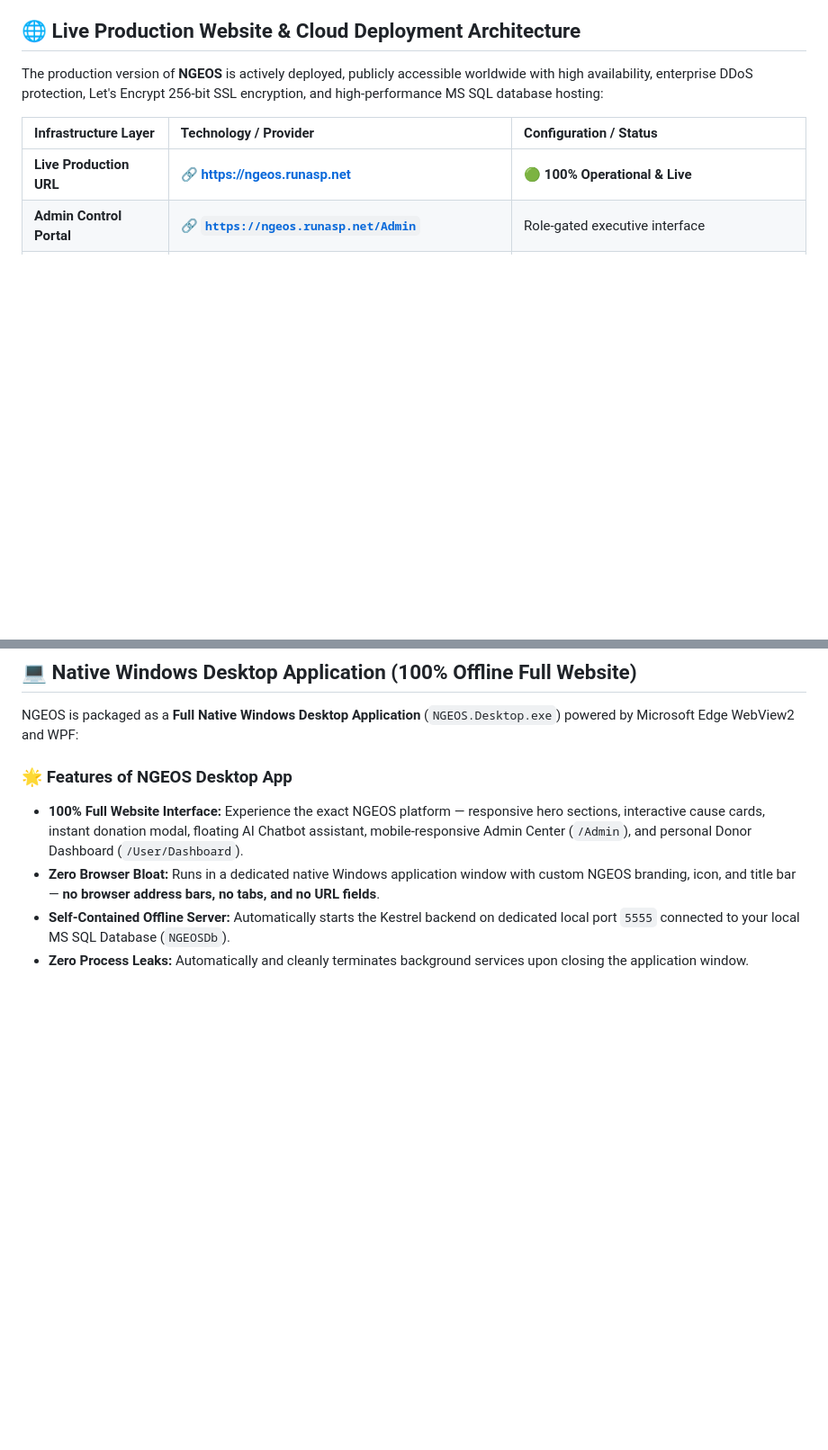
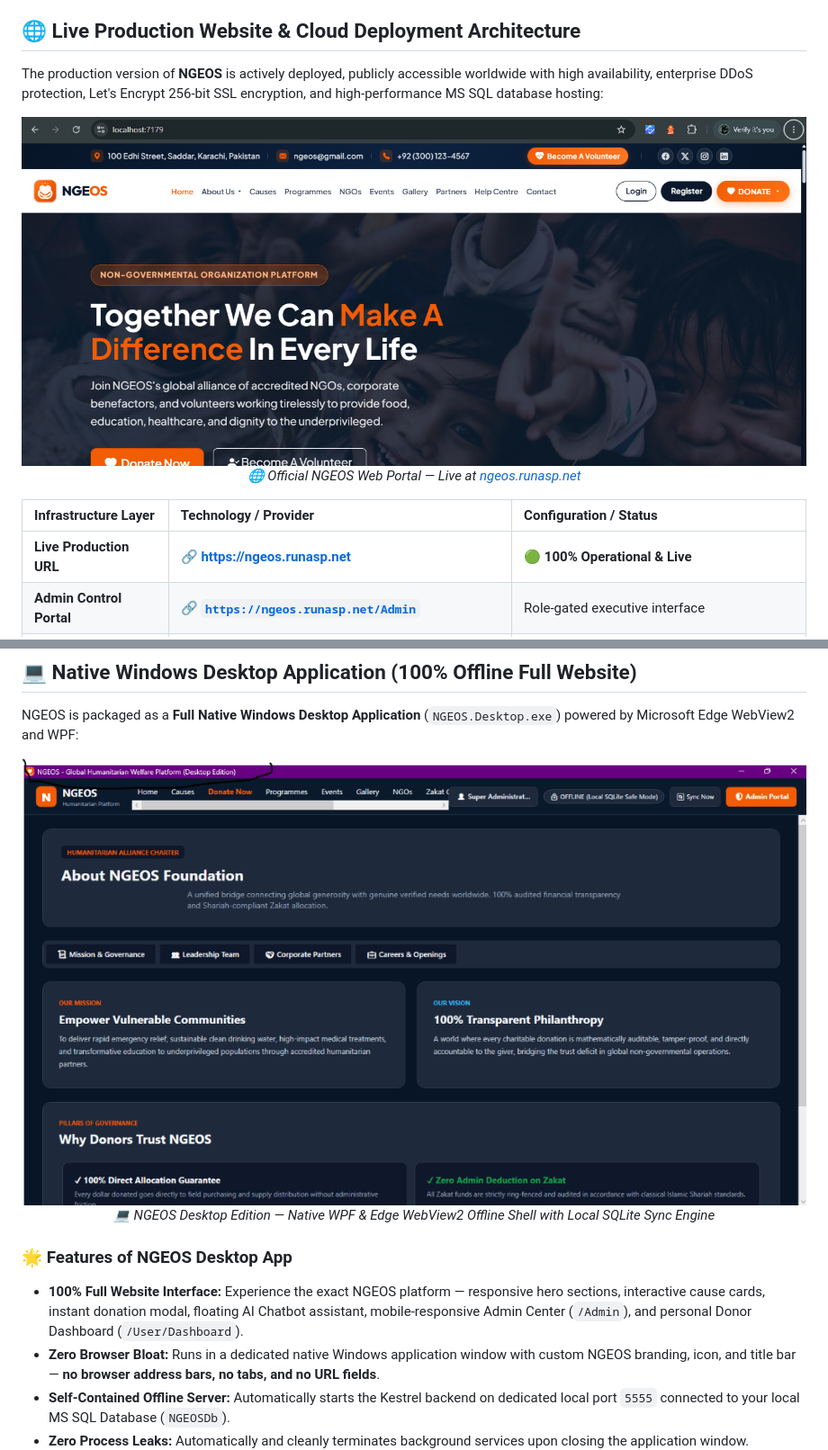
Before and after one commit to syedmuhammadsaim/NGEOS, a Markdown page: README.md, 2 parts joined by grey strips. Shown at 90% size. Drawn GitHub-style; pictures changed too: docs/screenshots/ngeos-desktop-app.png (added), docs/screenshots/ngeos-web-homepage.png (added); blank space fills up the shorter version.

Commit message:
docs: embed high-resolution platform screenshots for web portal, admin center, and desktop app

```diff
--- a/README.md
+++ b/README.md
@@ -76,6 +76,11 @@ NGEOS features a complete, production-grade **Python-powered Autonomous AI Ecosy
 ## 🌐 Live Production Website & Cloud Deployment Architecture
 
 The production version of **NGEOS** is actively deployed, publicly accessible worldwide with high availability, enterprise DDoS protection, Let's Encrypt 256-bit SSL encryption, and high-performance MS SQL database hosting:
+
+<div align="center">
+  <img src="docs/screenshots/ngeos-web-homepage.png" alt="NGEOS Web Platform Preview" width="100%" />
+  <p><em>🌐 Official NGEOS Web Portal — Live at <a href="https://ngeos.runasp.net" target="_blank">ngeos.runasp.net</a></em></p>
+</div>
 
 | Infrastructure Layer | Technology / Provider | Configuration / Status |
 | :--- | :--- | :--- |
@@ -312,6 +317,11 @@ dotnet run
 
 NGEOS is packaged as a **Full Native Windows Desktop Application** (`NGEOS.Desktop.exe`) powered by Microsoft Edge WebView2 and WPF:
 
+<div align="center">
+  <img src="docs/screenshots/ngeos-desktop-app.png" alt="NGEOS Native Desktop Application" width="100%" />
+  <p><em>💻 NGEOS Desktop Edition — Native WPF & Edge WebView2 Offline Shell with Local SQLite Sync Engine</em></p>
+</div>
+
 ### 🌟 Features of NGEOS Desktop App
 * **100% Full Website Interface:** Experience the exact NGEOS platform — responsive hero sections, interactive cause cards, instant donation modal, floating AI Chatbot assistant, mobile-responsive Admin Center (`/Admin`), and personal Donor Dashboard (`/User/Dashboard`).
 * **Zero Browser Bloat:** Runs in a dedicated native Windows application window with custom NGEOS branding, icon, and title bar — **no browser address bars, no tabs, and no URL fields**.
```
Also changed, not shown: other parts of README.md (+6 -0 lines), docs/screenshots/ngeos-admin-dashboard.png (added).
